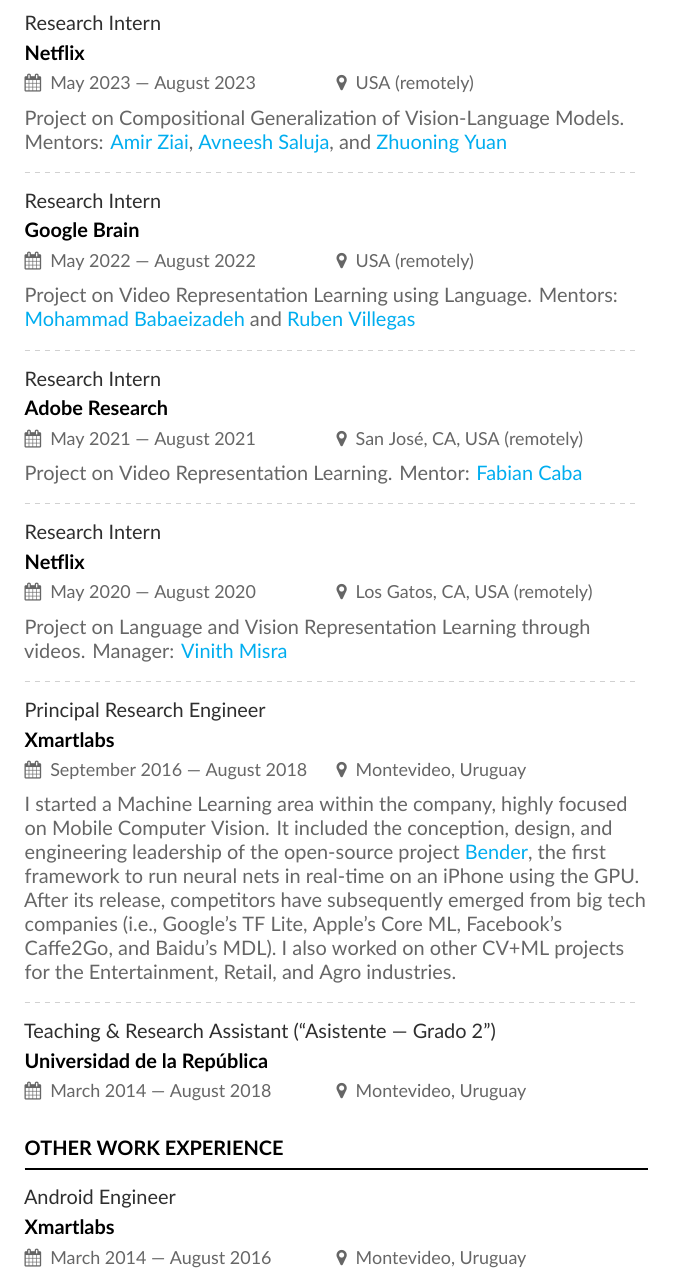
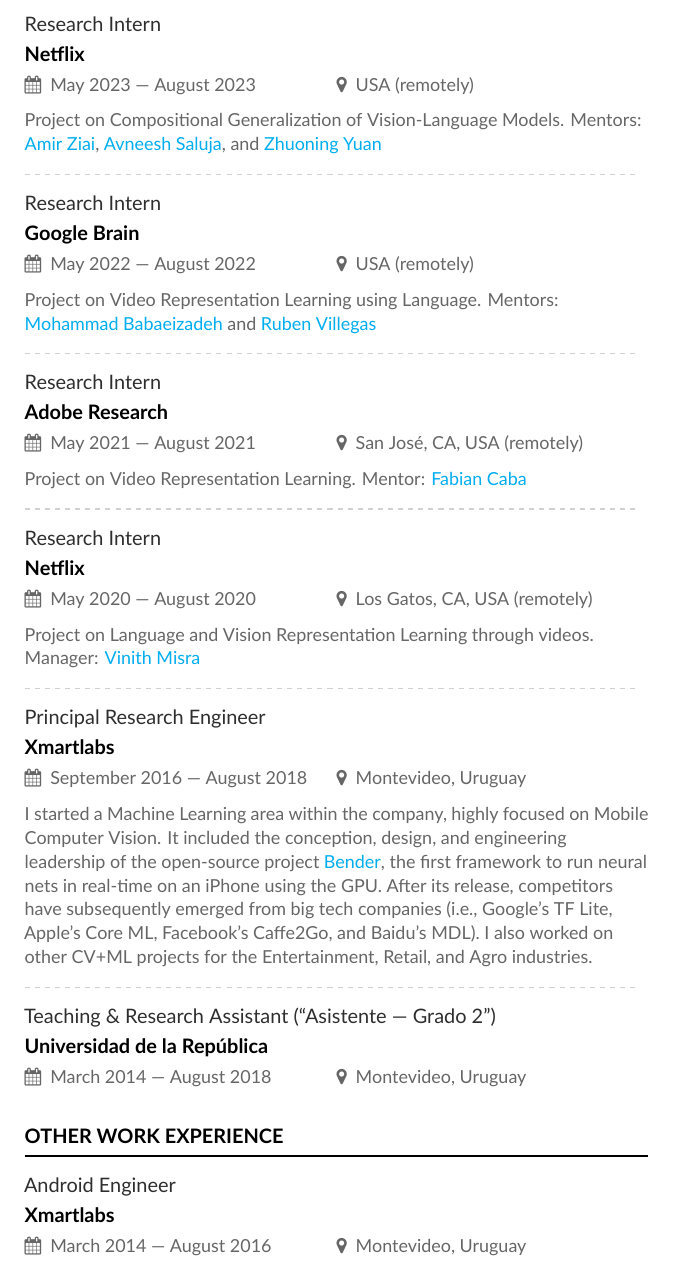
Before and after one commit to bryant1410/resume, a LaTeX CV (main.tex): part of page 3 of 4, cut so that both start at the same text. Compiled offline with XeLaTeX.

Commit message:
Make the event body description smaller

```diff
--- a/main.tex
+++ b/main.tex
@@ -137,31 +141,41 @@
 
 \cvevent{Research Intern}{Netflix}{May 2023 --- August 2023}{USA (remotely)}
 
+{\small
 Project on Compositional Generalization of Vision-Language Models. Mentors: \href{https://www.linkedin.com/in/amirziai}{Amir Ziai}, \href{https://asaluja.github.io/}{Avneesh Saluja}, and \href{https://zhuoning.cc/}{Zhuoning Yuan}
+}
 
 \divider{}
 
 \cvevent{Research Intern}{Google Brain}{May 2022 --- August 2022}{USA (remotely)}
 
+{\small
 Project on Video Representation Learning using Language. Mentors: \href{https://web.engr.illinois.edu/~mb2}{Mohammad Babaeizadeh} and \href{https://rubenvillegas.me/}{Ruben Villegas}
+}
 
 \divider{}
 
 \cvevent{Research Intern}{Adobe Research}{May 2021 --- August 2021}{San José, CA, USA (remotely)}
 
+{\small
 Project on Video Representation Learning. Mentor: \href{https://fabiancaba.com/}{Fabian Caba}
+}
 
 \divider{}
 
 \cvevent{Research Intern}{Netflix}{May 2020 --- August 2020}{Los Gatos, CA, USA (remotely)}
 
+{\small
 Project on Language and Vision Representation Learning through videos. Manager: \href{https://vinmisra.github.io/}{Vinith Misra}
+}
 
 \divider{}
 
 \cvevent{Principal Research Engineer}{Xmartlabs}{September 2016 --- August 2018}{Montevideo, Uruguay}
 
+{\small
 I started a Machine Learning area within the company, highly focused on Mobile Computer Vision. It included the conception, design, and engineering leadership of the open-source project {\href{https://github.com/xmartlabs/Bender}{Bender}}, the first framework to run neural nets in real-time on an iPhone using the GPU.\@ After its release, competitors have subsequently emerged from big tech companies (i.e., Google’s TF Lite, Apple’s Core ML, Facebook’s Caffe2Go, and Baidu’s MDL). I also worked on other CV+ML projects for the Entertainment, Retail, and Agro industries.
+}
 
 \divider{}
 
```
Also changed, not shown: main.tex (12 more changed lines).
